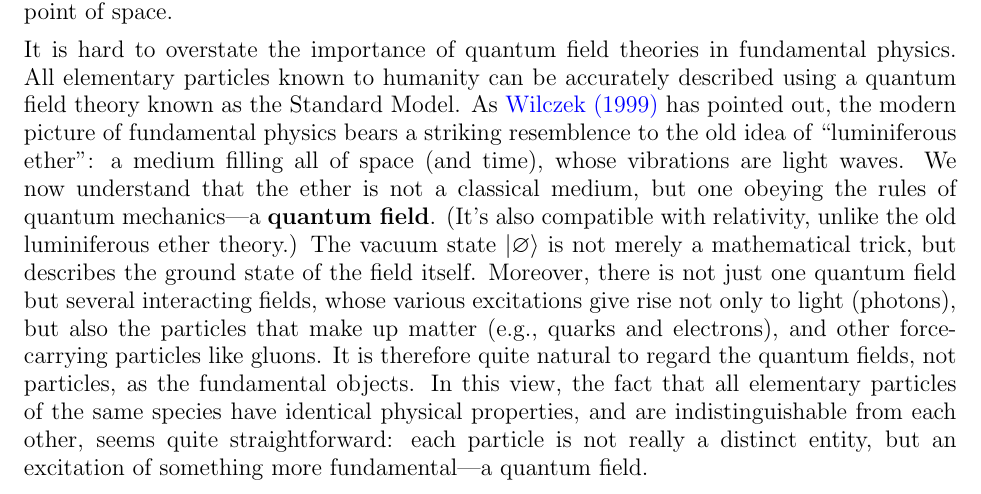
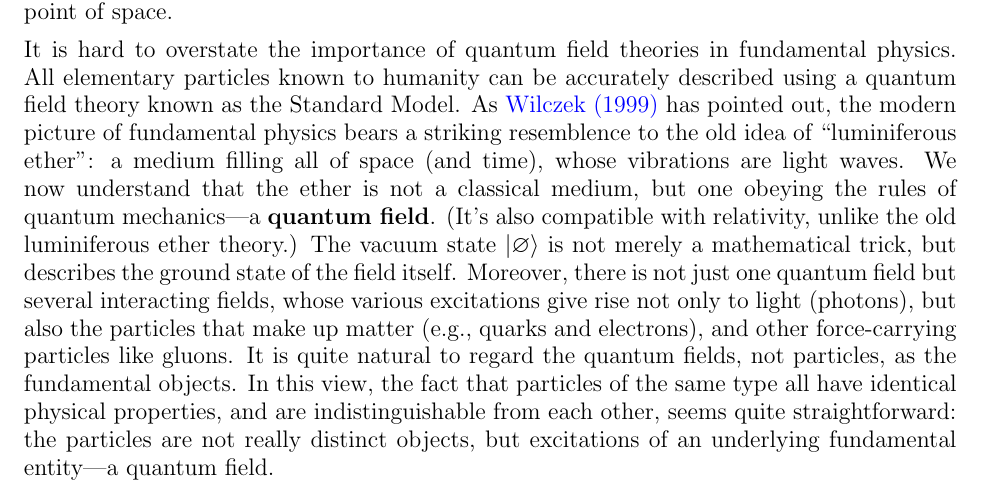
Before and after one commit to seewhydee/ntuphys_nb, a LaTeX paper (PH4401/latex/03_identical_particles.tex): part of page 16 of 18, cut so that both start at the same text. Compiled offline with pdfLaTeX.

Commit message:
Another text tweak

```diff
--- a/PH4401/latex/03_identical_particles.tex
+++ b/PH4401/latex/03_identical_particles.tex
@@ -822,12 +822,12 @@ field itself.  Moreover, there is not just one quantum field but
 several interacting fields, whose various excitations give rise not
 only to light (photons), but also the particles that make up matter
 (e.g.,~quarks and electrons), and other force-carrying particles like
-gluons.  It is therefore quite natural to regard the quantum fields,
-not particles, as the fundamental objects.  In this view, the fact
-that all elementary particles of the same species have identical
-physical properties, and are indistinguishable from each other, seems
-quite straightforward: each particle is not really a distinct entity,
-but an excitation of something more fundamental---a quantum field.
+gluons.  It is quite natural to regard the quantum fields, not
+particles, as the fundamental objects.  In this view, the fact that
+particles of the same type all have identical physical properties, and
+are indistinguishable from each other, seems quite straightforward:
+the particles are not really distinct objects, but excitations of an
+underlying fundamental entity---a quantum field.
 
 \section*{Exercises}
 
```
